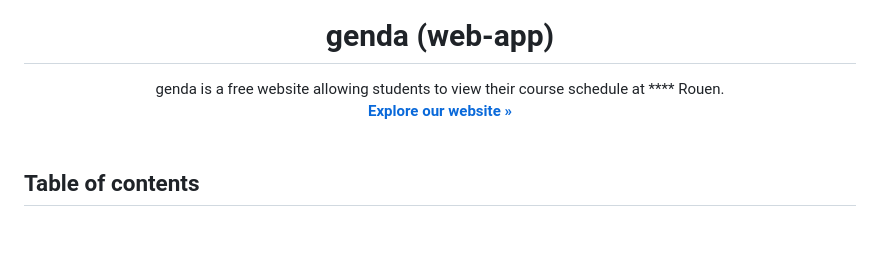
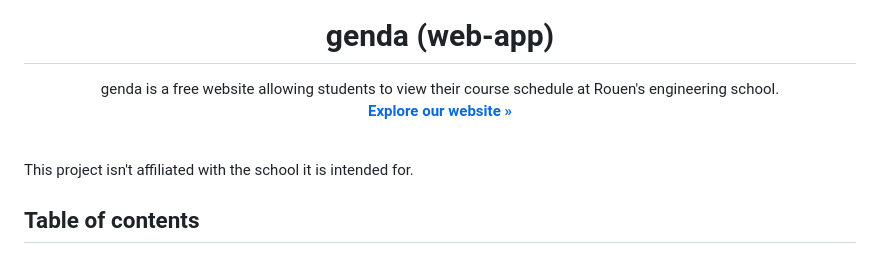
Before and after one commit to INSAgenda/web-app, a Markdown page: README.md, the part around the change. GitHub-like rendering; blank space fills up the shorter version.

```diff
--- a/README.md
+++ b/README.md
@@ -4,10 +4,12 @@
     </a>
     <h1 align="center">genda (web-app)</h1>
     <p align="center">
-        genda is a free website allowing students to view their course schedule at **** Rouen.<br/>
+        genda is a free website allowing students to view their course schedule at Rouen's engineering school.<br/>
         <a href="https://insagenda.insa.lol/"><b>Explore our website »</b></a><br/><br/>
     </p>
 </div>
+
+This project isn't affiliated with the school it is intended for.
 
 ## Table of contents
 
```
